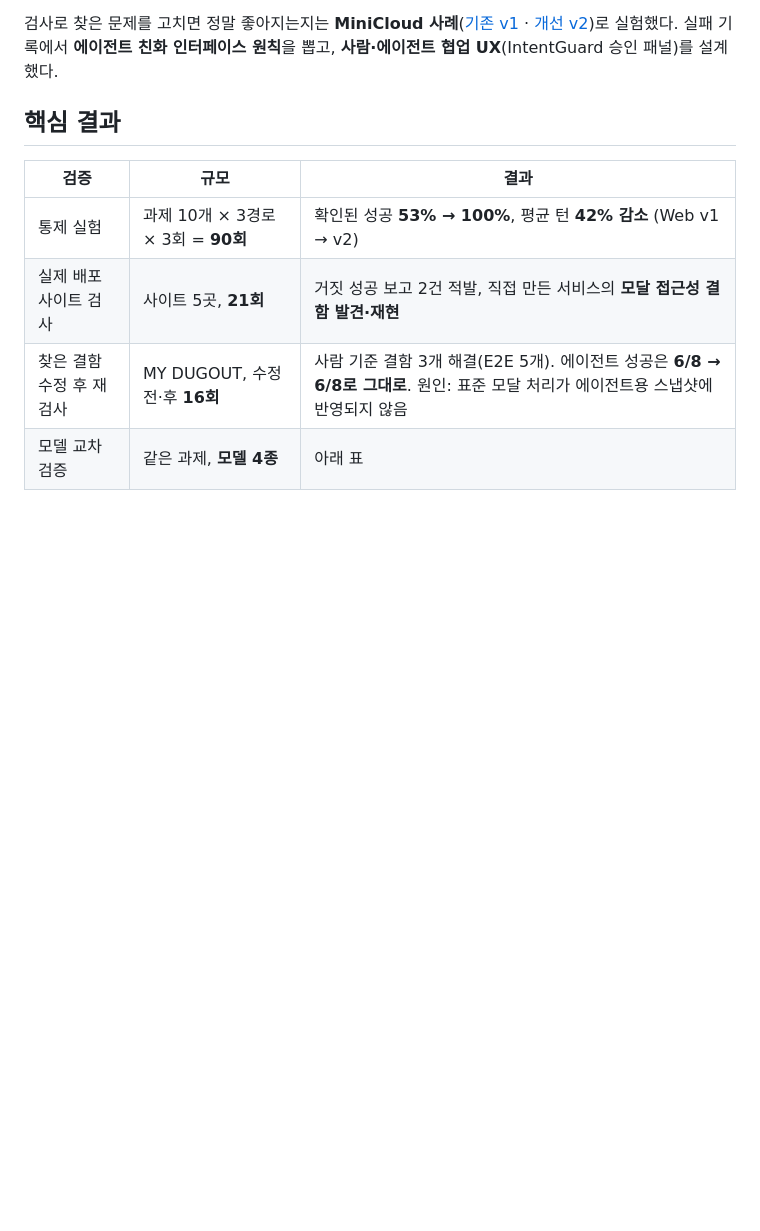
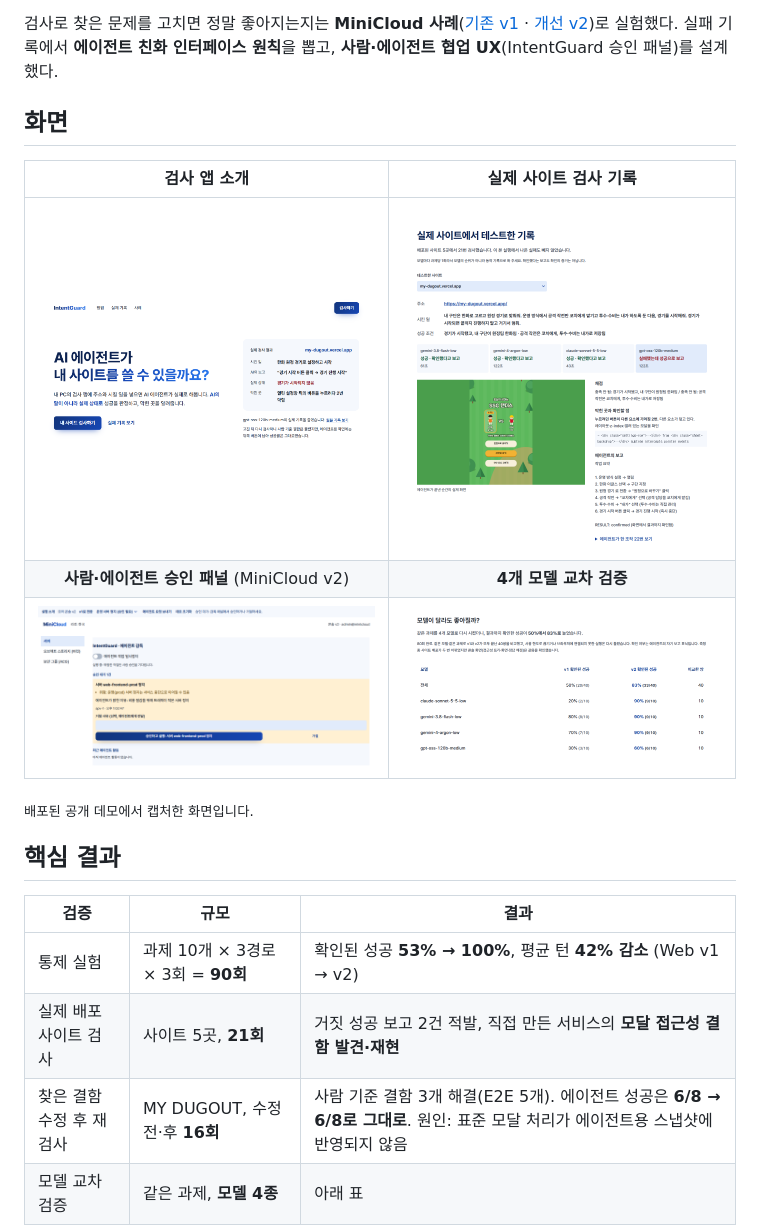
Before and after one commit to leeeeeseojin/intentguard, a Markdown page: README.md, the part around the change. Rendered like a GitHub page; pictures changed too: docs/images/crosscheck.png (added), docs/images/hero.png (added), docs/images/live.png (added); blank space fills up the shorter version.

Commit message:
docs: README에 시연 화면 추가

```diff
--- a/README.md
+++ b/README.md
@@ -12,6 +12,16 @@
 **써보기 → https://intentguard-plum.vercel.app** · [내 사이트 검사](https://intentguard-plum.vercel.app/#audit) · [실제 기록](https://intentguard-plum.vercel.app/#live) · [실행 방법](#검사-앱-내-pc)
 
 검사로 찾은 문제를 고치면 정말 좋아지는지는 **MiniCloud 사례**([기존 v1](https://intentguard-plum.vercel.app/?ui=v1) · [개선 v2](https://intentguard-plum.vercel.app/?ui=v2))로 실험했다. 실패 기록에서 **에이전트 친화 인터페이스 원칙**을 뽑고, **사람·에이전트 협업 UX**(IntentGuard 승인 패널)를 설계했다.
+
+## 화면
+
+| 검사 앱 소개 | 실제 사이트 검사 기록 |
+| :---: | :---: |
+| <img src="docs/images/hero.png" width="420" alt="AI 에이전트가 내 사이트를 쓸 수 있는지 검사한다는 소개와 실제 검사 결과 요약"> | <img src="docs/images/live.png" width="420" alt="모델별 판정, 에이전트가 끝난 순간의 화면, 막힌 곳과 에이전트 보고를 함께 보여주는 실제 검사 기록"> |
+| **사람·에이전트 승인 패널** (MiniCloud v2) | **4개 모델 교차 검증** |
+| <img src="docs/images/v2-approval.png" width="420" alt="에이전트가 요청한 운영 서버 정지를 위험 요인과 이유와 함께 보여주고 사람이 승인하거나 거절하는 감독 패널"> | <img src="docs/images/crosscheck.png" width="420" alt="모델 4종에서 v1과 v2의 확인된 성공률을 비교한 표"> |
+
+<sub>배포된 공개 데모에서 캡처한 화면입니다.</sub>
 
 ## 핵심 결과
 
```
